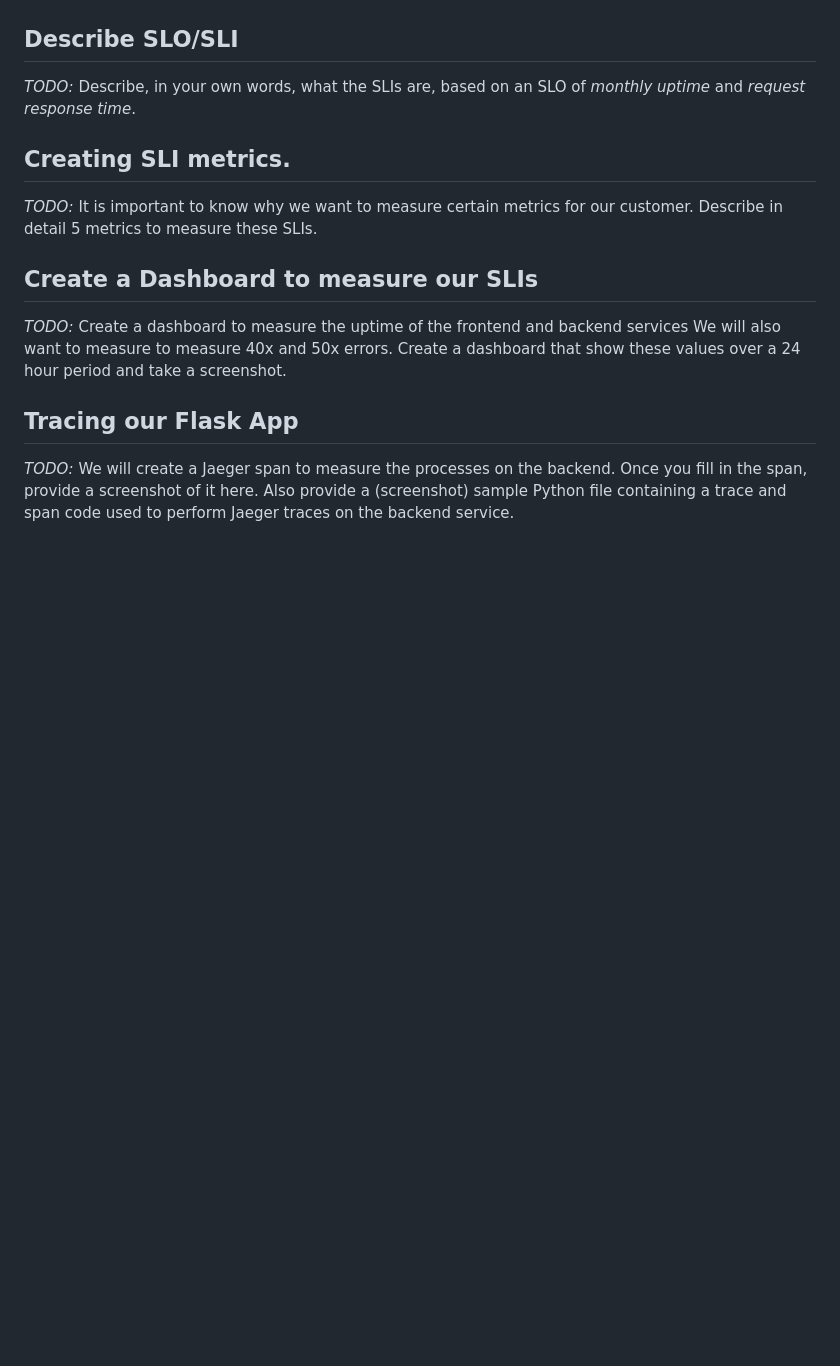
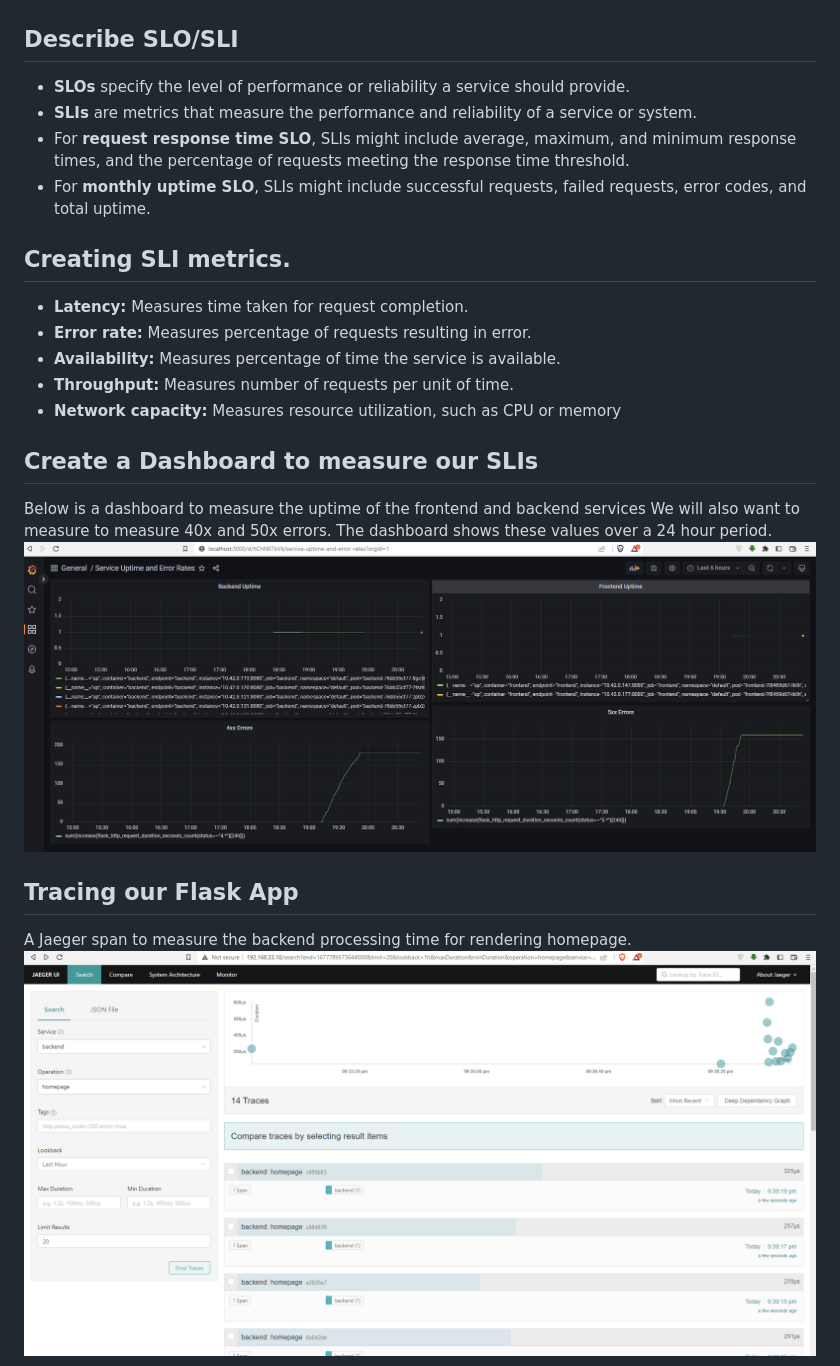
Before and after one commit to nkordis/building-a-metrics-dashboard, a Markdown page: README.md, the part around the change printed below. GitHub-like rendering; pictures changed too: answer-img/jaeger_trace_homepage.PNG (added), answer-img/uptime_and_error_dashboard.PNG (added); blank space fills up the shorter version.

```diff
--- a/README.md
+++ b/README.md
@@ -33,14 +33,23 @@ Create a dashboard in Grafana that shows Prometheus as a source.
 ![Grafana Main Dashboard](answer-img/grafana-main-dashboard.PNG)
 
 ## Describe SLO/SLI
-*TODO:* Describe, in your own words, what the SLIs are, based on an SLO of *monthly uptime* and *request response time*.
+-   **SLOs** specify the level of performance or reliability a service should provide.
+-   **SLIs** are metrics that measure the performance and reliability of a service or system.
+-   For **request response time SLO**, SLIs might include average, maximum, and minimum response times, and the percentage of requests meeting the response time threshold.
+-   For **monthly uptime SLO**, SLIs might include successful requests, failed requests, error codes, and total uptime.
 
 ## Creating SLI metrics.
-*TODO:* It is important to know why we want to measure certain metrics for our customer. Describe in detail 5 metrics to measure these SLIs.
+-   **Latency:** Measures time taken for request completion.
+-   **Error rate:** Measures percentage of requests resulting in error.
+-   **Availability:** Measures percentage of time the service is available.
+-   **Throughput:** Measures number of requests per unit of time.
+-   **Network capacity:** Measures resource utilization, such as CPU or memory
 
 ## Create a Dashboard to measure our SLIs
-*TODO:* Create a dashboard to measure the uptime of the frontend and backend services We will also want to measure to measure 40x and 50x errors. Create a dashboard that show these values over a 24 hour period and take a screenshot.
+Below is a dashboard to measure the uptime of the frontend and backend services We will also want to measure to measure 40x and 50x errors. The dashboard shows these values over a 24 hour period.
+![Uptime and error dashboard](answer-img/uptime_and_error_dashboard.PNG)
 
 ## Tracing our Flask App
-*TODO:*  We will create a Jaeger span to measure the processes on the backend. Once you fill in the span, provide a screenshot of it here. Also provide a (screenshot) sample Python file containing a trace and span code used to perform Jaeger traces on the backend service.
+A Jaeger span to measure the backend processing time for rendering homepage.
+![Jaeger span](answer-img/jaeger_trace_homepage.PNG)
 
```
Also changed, not shown: other parts of README.md (+32 -12 lines), answer-img/final_dashboard.PNG (added), answer-img/jaeger_in_grafana.PNG (added), answer-img/span_code.PNG (added), answer-img/span_error.PNG (added).
